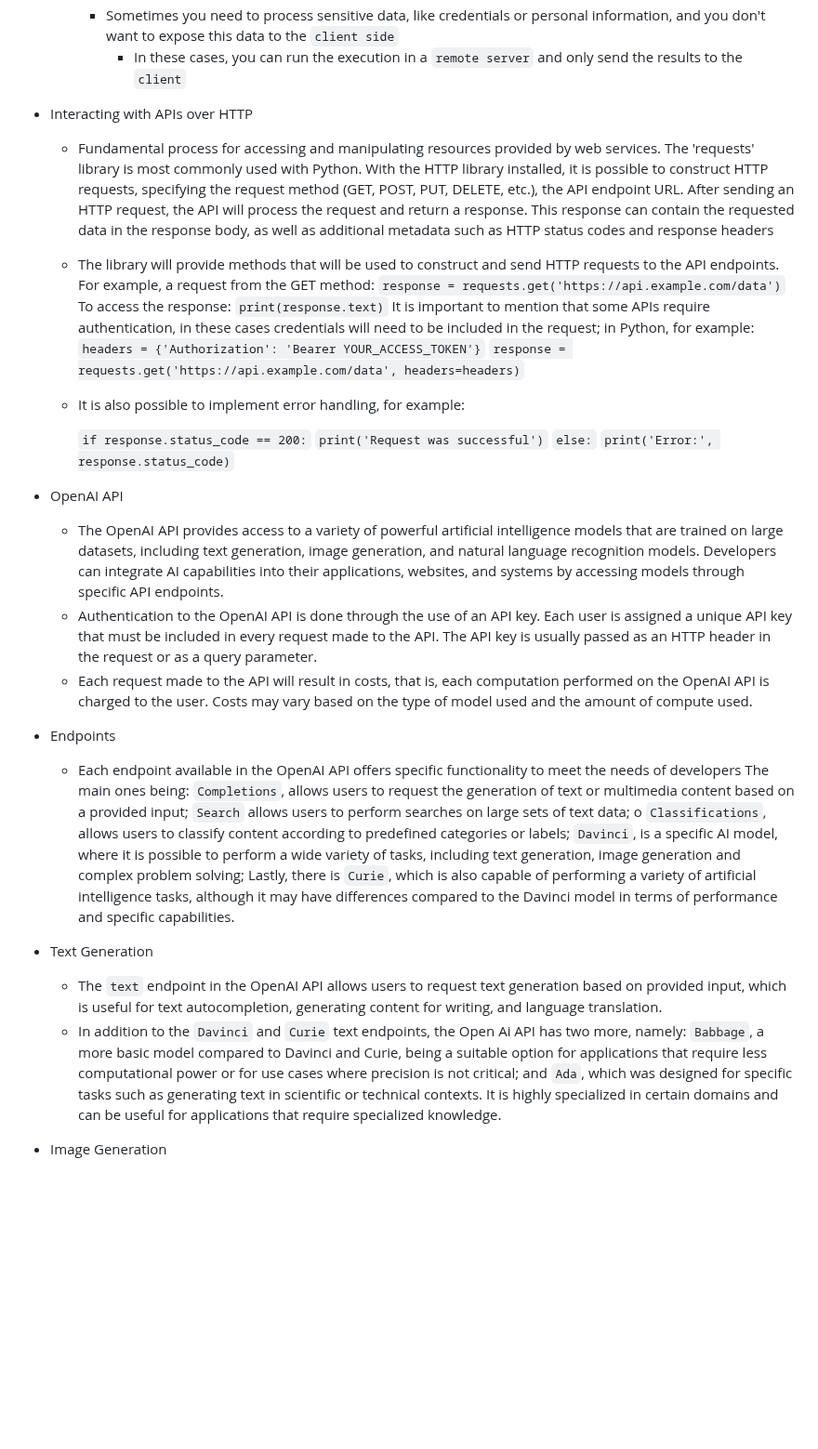
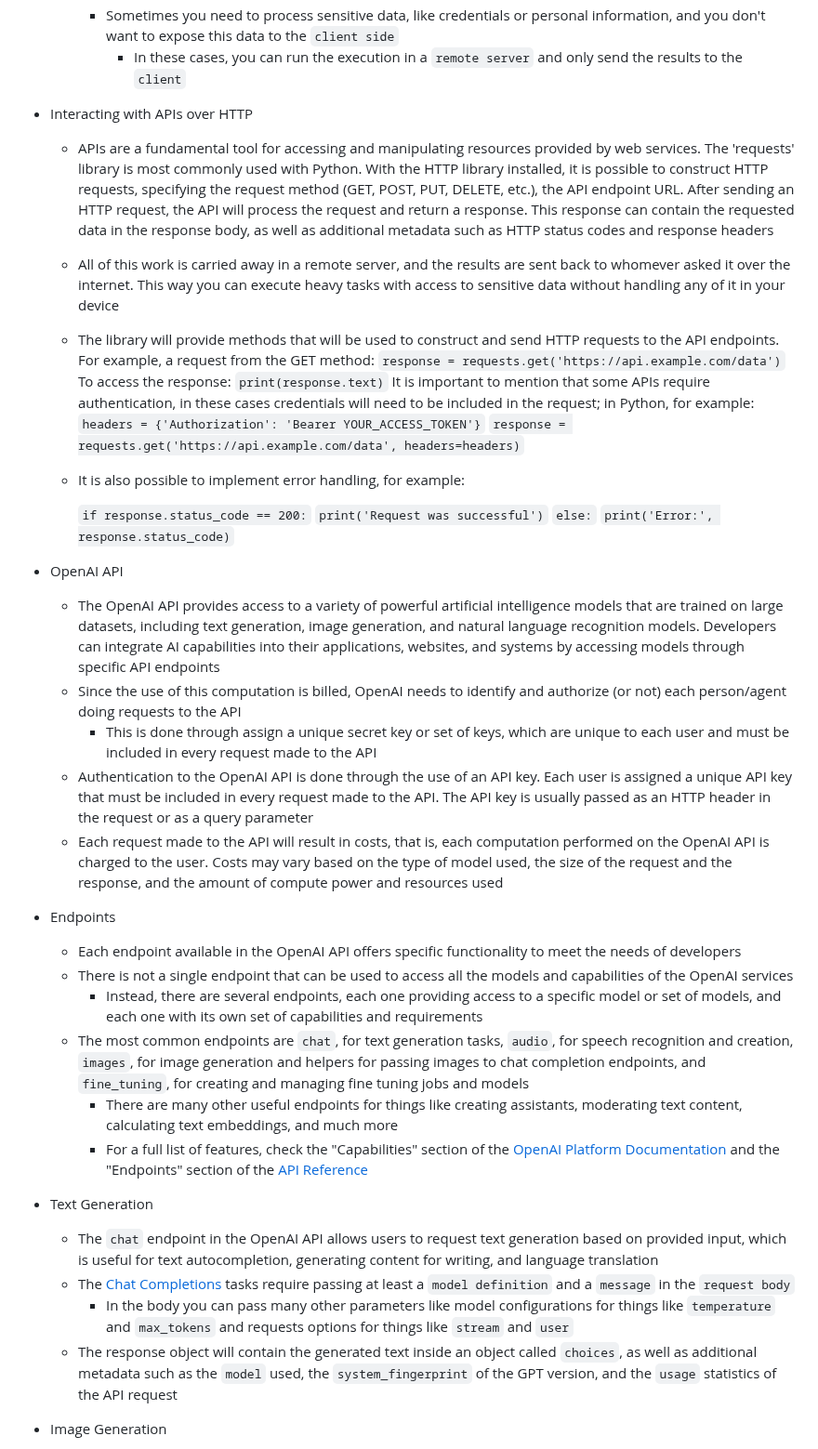
Before and after one commit to MatheusDaros/AI-Bootcamp, a Markdown page: Lesson-04/README.md, the part around one of its changes. Shown at 93% size. GitHub-like rendering; blank space fills up the shorter version.

```diff
--- a/Lesson-04/README.md
+++ b/Lesson-04/README.md
@@ -52,7 +52,9 @@ We will expand in the Text Generation topic by studying how different `prompt` t
 
 * Interacting with APIs over HTTP
 
-  * Fundamental process for accessing and manipulating resources provided by web services. The 'requests' library is most commonly used with Python. With the HTTP library installed, it is possible to construct HTTP requests, specifying the request method (GET, POST, PUT, DELETE, etc.), the API endpoint URL. After sending an HTTP request, the API will process the request and return a response. This response can contain the requested data in the response body, as well as additional metadata such as HTTP status codes and response headers
+  * APIs are a fundamental tool for accessing and manipulating resources provided by web services. The 'requests' library is most commonly used with Python. With the HTTP library installed, it is possible to construct HTTP requests, specifying the request method (GET, POST, PUT, DELETE, etc.), the API endpoint URL. After sending an HTTP request, the API will process the request and return a response. This response can contain the requested data in the response body, as well as additional metadata such as HTTP status codes and response headers
+
+  * All of this work is carried away in a remote server, and the results are sent back to whomever asked it over the internet. This way you can execute heavy tasks with access to sensitive data without handling any of it in your device
 
   * The library will provide methods that will be used to construct and send HTTP requests to the API endpoints.
     For example, a request from the GET method: `response = requests.get('https://api.example.com/data')`
@@ -70,16 +72,23 @@ We will expand in the Text Generation topic by studying how different `prompt` t
     `print('Error:', response.status_code)`
 
 * OpenAI API
-  * The OpenAI API provides access to a variety of powerful artificial intelligence models that are trained on large datasets, including text generation, image generation, and natural language recognition models. Developers can integrate AI capabilities into their applications, websites, and systems by accessing models through specific API endpoints.
-  * Authentication to the OpenAI API is done through the use of an API key. Each user is assigned a unique API key that must be included in every request made to the API. The API key is usually passed as an HTTP header in the request or as a query parameter.
-  * Each request made to the API will result in costs, that is, each computation performed on the OpenAI API is charged to the user. Costs may vary based on the type of model used and the amount of compute used.
+  * The OpenAI API provides access to a variety of powerful artificial intelligence models that are trained on large datasets, including text generation, image generation, and natural language recognition models. Developers can integrate AI capabilities into their applications, websites, and systems by accessing models through specific API endpoints
+  * Since the use of this computation is billed, OpenAI needs to identify and authorize (or not) each person/agent doing requests to the API
+    * This is done through assign a unique secret key or set of keys, which are unique to each user and must be included in every request made to the API
+  * Authentication to the OpenAI API is done through the use of an API key. Each user is assigned a unique API key that must be included in every request made to the API. The API key is usually passed as an HTTP header in the request or as a query parameter
+  * Each request made to the API will result in costs, that is, each computation performed on the OpenAI API is charged to the user. Costs may vary based on the type of model used, the size of the request and the response, and the amount of compute power and resources used
 * Endpoints
   * Each endpoint available in the OpenAI API offers specific functionality to meet the needs of developers
-    The main ones being: `Completions`, allows users to request the generation of text or multimedia content based on a provided input; `Search` allows users to perform searches on large sets of text data; o `Classifications`, allows users to classify content according to predefined categories or labels; `Davinci`, is a specific AI model, where it is possible to perform a wide variety of tasks, including text generation, image generation and complex problem solving; Lastly, there is `Curie`, which is also capable of performing a variety of artificial intelligence tasks, although it may have differences compared to the Davinci model in terms of performance and specific capabilities.
+  * There is not a single endpoint that can be used to access all the models and capabilities of the OpenAI services
+    * Instead, there are several endpoints, each one providing access to a specific model or set of models, and each one with its own set of capabilities and requirements
+  * The most common endpoints are `chat`, for text generation tasks, `audio`, for speech recognition and creation, `images`, for image generation and helpers for passing images to chat completion endpoints, and  `fine_tuning`, for creating and managing fine tuning jobs and models
+    * There are many other useful endpoints for things like creating assistants, moderating text content, calculating text embeddings, and much more
+    * For a full list of features, check the "Capabilities" section of the [OpenAI Platform Documentation](https://platform.openai.com/docs/overview) and the "Endpoints" section of the [API Reference](https://platform.openai.com/docs/api-reference/introduction)
 * Text Generation
-  * The `text` endpoint in the OpenAI API allows users to request text generation based on provided input, which is useful for text autocompletion, generating content for writing, and language translation.
-  * In addition to the `Davinci` and `Curie` text endpoints, the Open Ai API has two more, namely:
-    `Babbage`, a more basic model compared to Davinci and Curie, being a suitable option for applications that require less computational power or for use cases where precision is not critical; and `Ada`, which was designed for specific tasks such as generating text in scientific or technical contexts. It is highly specialized in certain domains and can be useful for applications that require specialized knowledge.
+  * The `chat` endpoint in the OpenAI API allows users to request text generation based on provided input, which is useful for text autocompletion, generating content for writing, and language translation
+  * The [Chat Completions](https://platform.openai.com/docs/guides/text-generation/chat-completions-api) tasks require passing at least a `model definition` and a `message` in the `request body`
+    * In the body you can pass many other parameters like model configurations for things like `temperature` and `max_tokens` and requests options for things like `stream` and `user`
+  * The response object will contain the generated text inside an object called `choices`, as well as additional metadata such as the `model` used, the `system_fingerprint` of the GPT version, and the `usage` statistics of the API request
 * Image Generation
   * The `image` endpoint in the OpenAI API allows users to request the generation of images based on a given input, it is possible to provide a description or visual input, users ask the API to generate corresponding images based on that input, using specific artificial intelligence models for this purpose.
 * Vision
```
Also changed, not shown: other parts of Lesson-04/README.md (+13 -7 lines).
